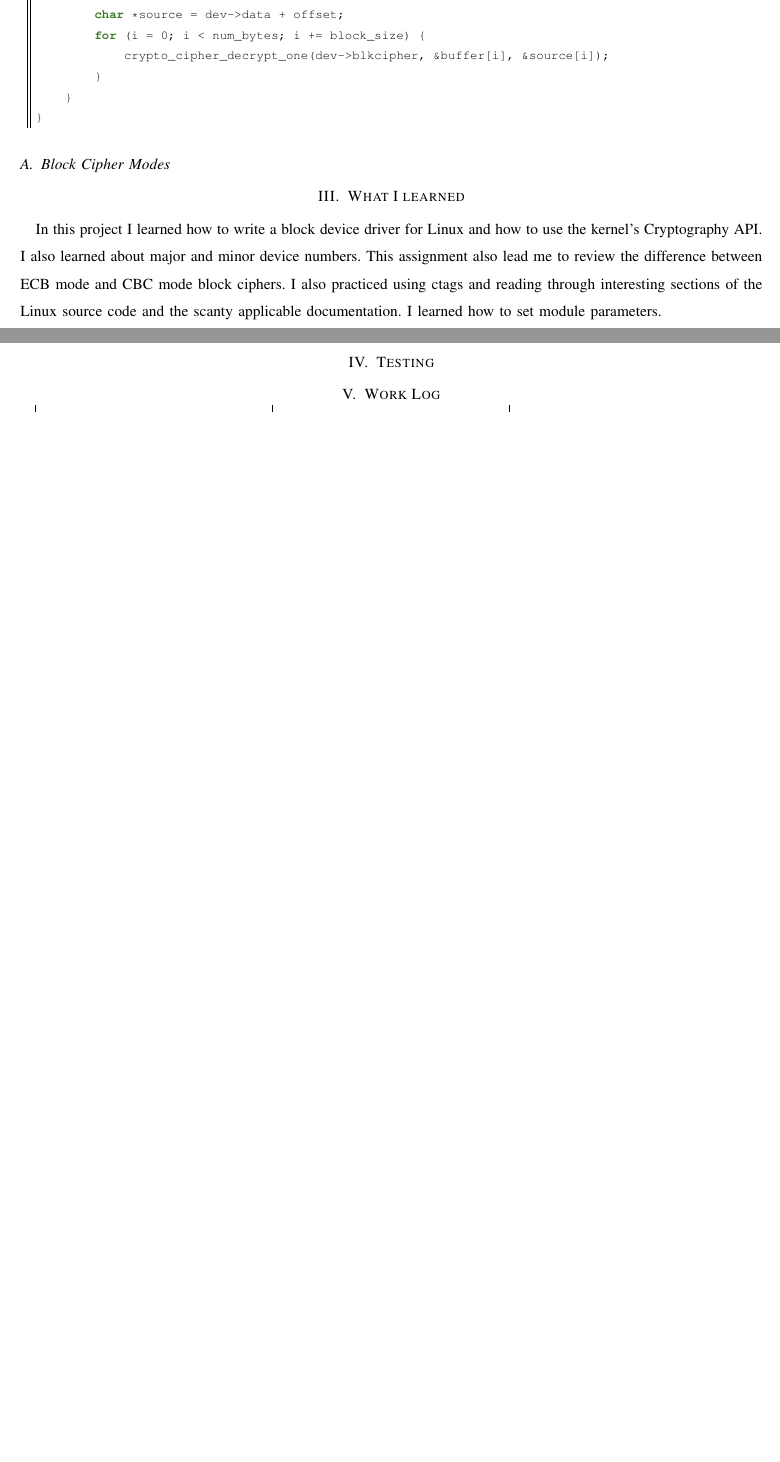
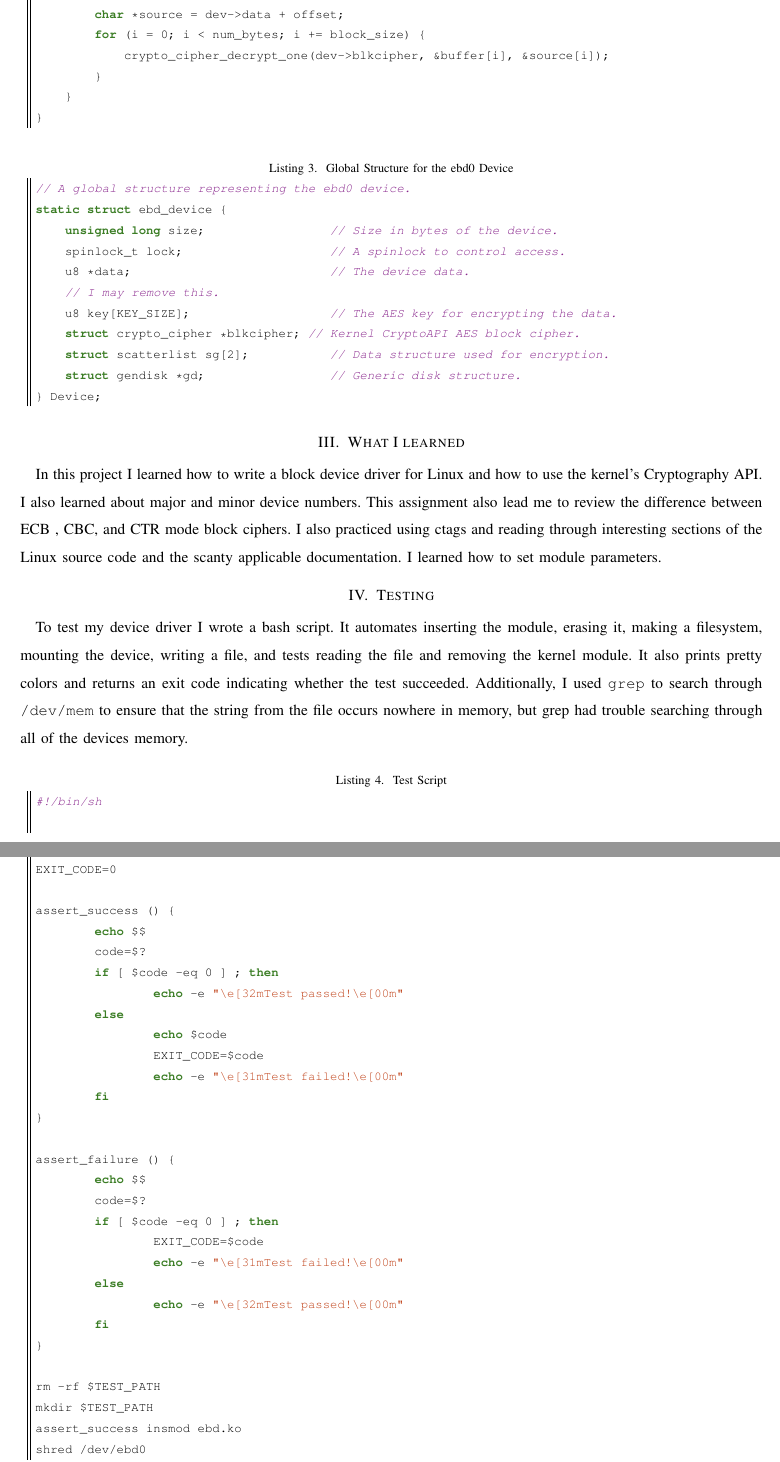
Before and after one commit to iankronquist/cs444, a LaTeX paper (ass3/ass3.tex): two parts of pages 2 and 3 of 3 before the commit and two parts of pages 3 and 4 of 5 after it, joined at a grey line, cut so that both start at the same text, the shorter picture padded with empty space. Compiled offline with pdfLaTeX.

Commit message:
Add latex document

```diff
--- a/ass3/ass3.tex
+++ b/ass3/ass3.tex
@@ -84,2 +87 @@ The goal of this project was to build an encrypted RAM Disk device driver in the
 
-\lstset{language=C,caption={Initial Approach Using ECB Mode},label=ebd\_transfer}
@@ -86,3 +103,4 @@ The goal of this project was to build an encrypted RAM Disk device driver in the
+\lstset{language=C,caption={Approach Using ECB Mode},label=getRandomNumber}
 \begin{lstlisting}
 static void ebd_transfer(struct ebd_device *dev, sector_t sector,
         unsigned long sector_num, char *buffer, int write) {
@@ -111,9 +129,62 @@ static void ebd_transfer(struct ebd_device *dev, sector_t sector,
 \end{lstlisting}
 
 
+\lstset{language=C,caption={Global Structure for the ebd0 Device},label=getRandomNumber}
+\begin{lstlisting}
+// A global structure representing the ebd0 device.
+static struct ebd_device {
+    unsigned long size;                 // Size in bytes of the device.
+    spinlock_t lock;                    // A spinlock to control access.
+    u8 *data;                           // The device data.
+    // I may remove this.
+    u8 key[KEY_SIZE];                   // The AES key for encrypting the data.
+    struct crypto_cipher *blkcipher; // Kernel CryptoAPI AES block cipher.
+    struct scatterlist sg[2];           // Data structure used for encryption.
+    struct gendisk *gd;                 // Generic disk structure.
+} Device;
+\end{lstlisting}
 
-\subsection{Block Cipher Modes}
+
 \section{What I learned}
-In this project I learned how to write a block device driver for Linux and how to use the kernel's Cryptography API. I also learned about major and minor device numbers. This assignment also lead me to review the difference between ECB mode and CBC mode block ciphers. I also practiced using ctags and reading through interesting sections of the Linux source code and the scanty applicable documentation. I learned how to set module parameters.
+In this project I learned how to write a block device driver for Linux and how to use the kernel's Cryptography API. I also learned about major and minor device numbers. This assignment also lead me to review the difference between ECB , CBC, and CTR mode block ciphers. I also practiced using ctags and reading through interesting sections of the Linux source code and the scanty applicable documentation. I learned how to set module parameters.
 
 \section{Testing}
+To test my device driver I wrote a bash script. It automates inserting the module, erasing it, making a filesystem, mounting the device, writing a file, and tests reading the file and removing the kernel module. It also prints pretty colors and returns an exit code indicating whether the test succeeded. Additionally, I used \texttt{grep} to search through \texttt{/dev/mem} to ensure that the string from the file occurs nowhere in memory, but grep had trouble searching through all of the devices memory.
+
+\lstset{language=bash,caption={Test Script},label=foo}
+\begin{lstlisting}
+#!/bin/sh
+
+TEST_PATH=/tmp/ebdtest/
+EXIT_CODE=0
+
+assert_success () {
+	echo $@
+	\$@
+	code=$?
+	if [ $code -eq 0 ] ; then
+		echo -e "\e[32mTest passed!\e[00m"
+	else
+		echo $code
+		EXIT_CODE=$code
+		echo -e "\e[31mTest failed!\e[00m"
+	fi
+}
+
+assert_failure () {
+	echo $@
+	\$@
+	code=$?
+	if [ $code -eq 0 ] ; then
+		EXIT_CODE=$code
+		echo -e "\e[31mTest failed!\e[00m"
+	else
+		echo -e "\e[32mTest passed!\e[00m"
+	fi
+}
+
+rm -rf $TEST_PATH
+mkdir $TEST_PATH
+assert_success insmod ebd.ko
+shred /dev/ebd0
+assert_success mkfs.ext2 /dev/ebd0
```
Also changed, not shown: ass3/Makefile, ass3/ass3.tex (35 more changed lines).
